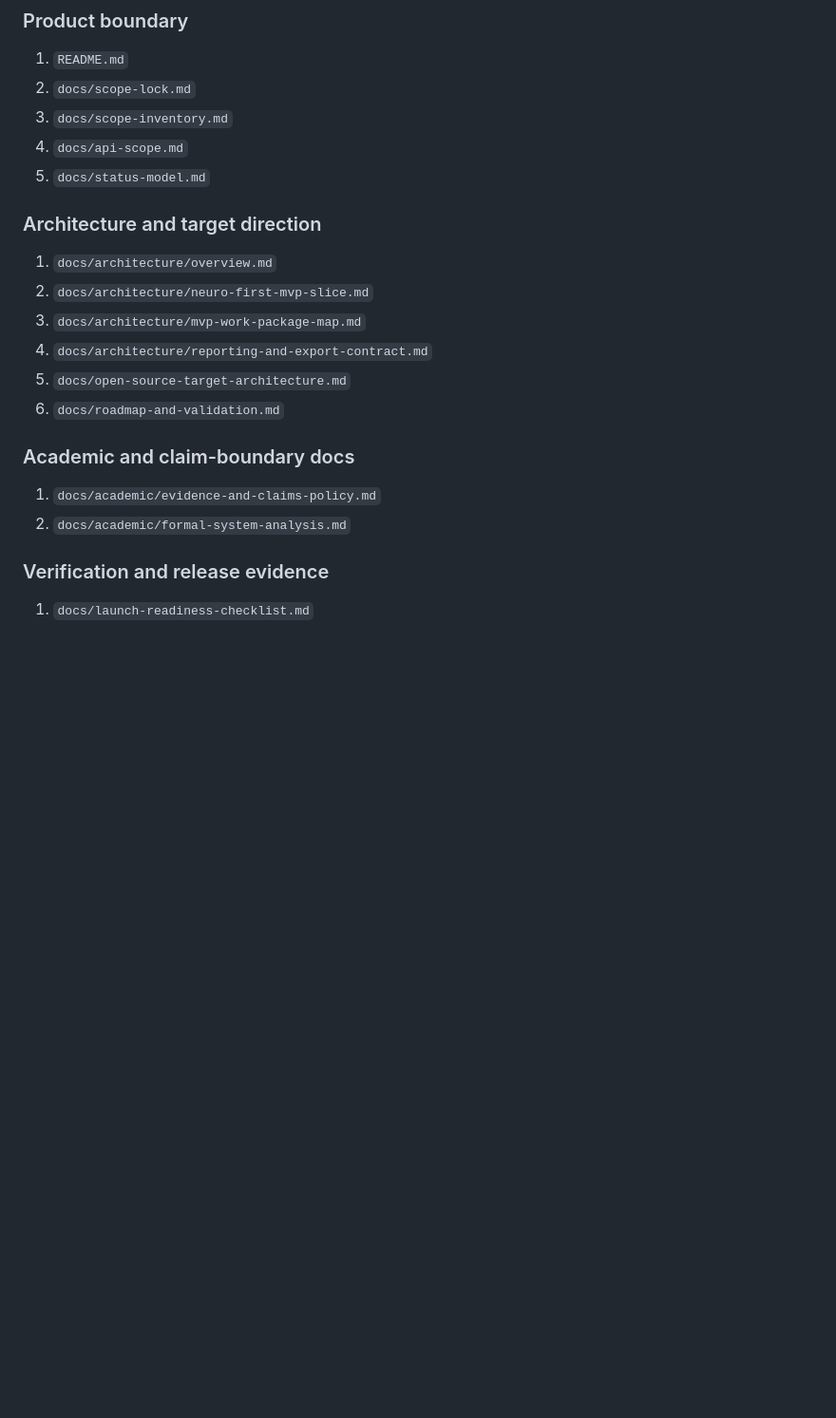
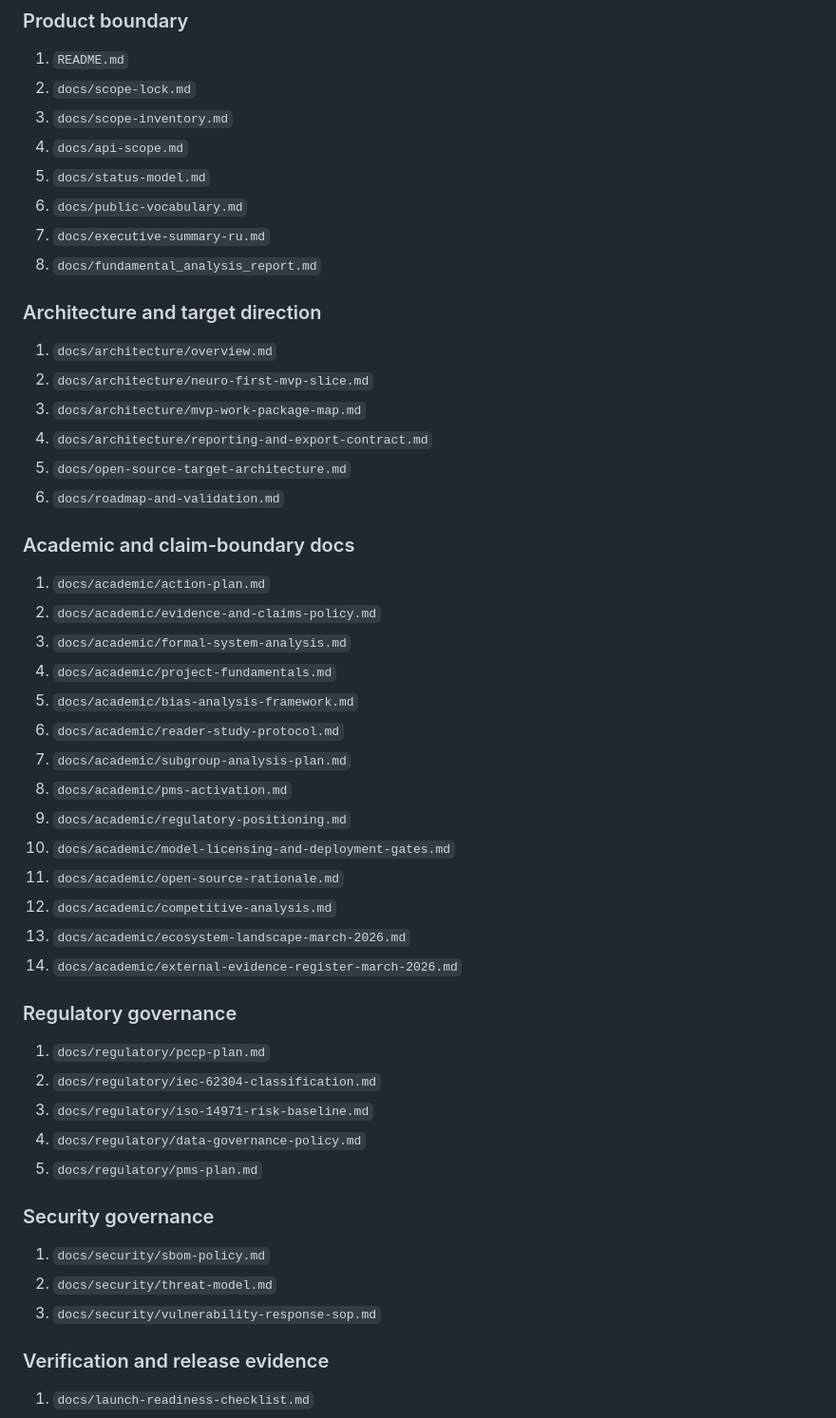
Before and after one commit to KonkovaElena/mri-second-opinion, a Markdown page: docs/scope-inventory.md, the part around one of its changes. Shown at 95% size. GitHub-like rendering; blank space fills up the shorter version.

```diff
--- a/docs/scope-inventory.md
+++ b/docs/scope-inventory.md
@@ -94,6 +94,9 @@ Use it when checking whether a route, document, test, or demo asset is inside th
 3. `docs/scope-inventory.md`
 4. `docs/api-scope.md`
 5. `docs/status-model.md`
+6. `docs/public-vocabulary.md`
+7. `docs/executive-summary-ru.md`
+8. `docs/fundamental_analysis_report.md`
 
 ### Architecture and target direction
 
@@ -106,8 +109,34 @@ Use it when checking whether a route, document, test, or demo asset is inside th
 
 ### Academic and claim-boundary docs
 
-1. `docs/academic/evidence-and-claims-policy.md`
-2. `docs/academic/formal-system-analysis.md`
+1. `docs/academic/action-plan.md`
+2. `docs/academic/evidence-and-claims-policy.md`
+3. `docs/academic/formal-system-analysis.md`
+4. `docs/academic/project-fundamentals.md`
+5. `docs/academic/bias-analysis-framework.md`
+6. `docs/academic/reader-study-protocol.md`
+7. `docs/academic/subgroup-analysis-plan.md`
+8. `docs/academic/pms-activation.md`
+9. `docs/academic/regulatory-positioning.md`
+10. `docs/academic/model-licensing-and-deployment-gates.md`
+11. `docs/academic/open-source-rationale.md`
+12. `docs/academic/competitive-analysis.md`
+13. `docs/academic/ecosystem-landscape-march-2026.md`
+14. `docs/academic/external-evidence-register-march-2026.md`
+
+### Regulatory governance
+
+1. `docs/regulatory/pccp-plan.md`
+2. `docs/regulatory/iec-62304-classification.md`
+3. `docs/regulatory/iso-14971-risk-baseline.md`
+4. `docs/regulatory/data-governance-policy.md`
+5. `docs/regulatory/pms-plan.md`
+
+### Security governance
+
+1. `docs/security/sbom-policy.md`
+2. `docs/security/threat-model.md`
+3. `docs/security/vulnerability-response-sop.md`
 
 ### Verification and release evidence
 
```
Also changed, not shown: other parts of docs/scope-inventory.md (+45 -16 lines), docs/academic/action-plan.md (+2 -2 lines).
